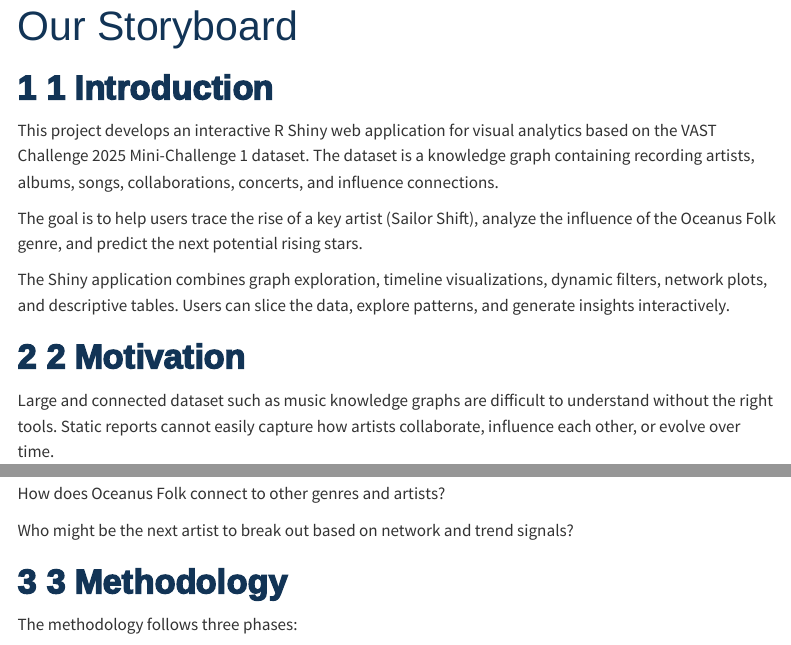
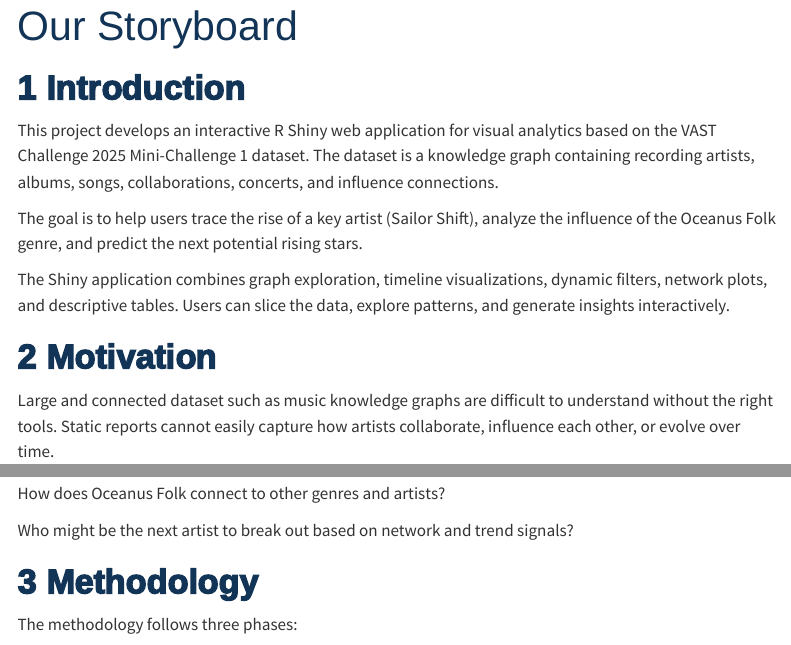
Before and after one commit to evangelineolivia/Visual-Analytics-Project, a Quarto document (prototype/storyboard.qmd): the page in a window 1100 px wide, from its top, and a second part further down, joined at a grey line. Rendered offline with R 4.5, knitr and Pandoc in place of Quarto, with nearby package versions; some code elsewhere in the file could not run offline; menus at the side of the page are left out; long lines of code are wrapped.

Commit message:
Commit Storyboard minor revision

```diff
--- a/prototype/storyboard.qmd
+++ b/prototype/storyboard.qmd
@@ -6,7 +6,7 @@ format:
   html
 ---
 
-# 1 Introduction
+# Introduction
 
 This project develops an interactive R Shiny web application for visual analytics based on the VAST Challenge 2025 Mini-Challenge 1 dataset. The dataset is a knowledge graph containing recording artists, albums, songs, collaborations, concerts, and influence connections.
 
@@ -14,7 +14,7 @@ The goal is to help users trace the rise of a key artist (Sailor Shift), analyze
 
 The Shiny application combines graph exploration, timeline visualizations, dynamic filters, network plots, and descriptive tables. Users can slice the data, explore patterns, and generate insights interactively.
 
-# 2 Motivation
+# Motivation
 
 Large and connected dataset such as music knowledge graphs are difficult to understand without the right tools. Static reports cannot easily capture how artists collaborate, influence each other, or evolve over time.
 
@@ -36,7 +36,7 @@ How does Oceanus Folk connect to other genres and artists?
 
 Who might be the next artist to break out based on network and trend signals?
 
-# 3 Methodology
+# Methodology
 
 The methodology follows three phases:
 
```
Also changed, not shown: 1 other file.
